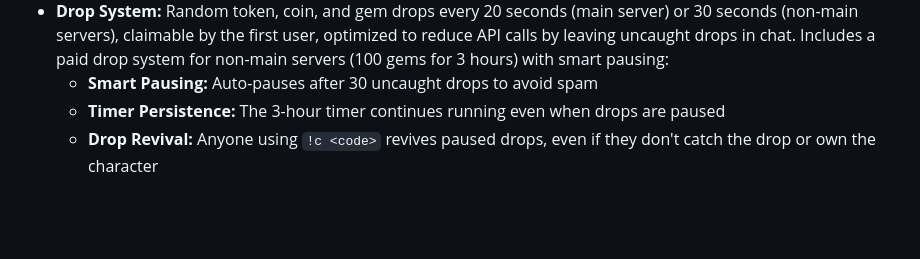
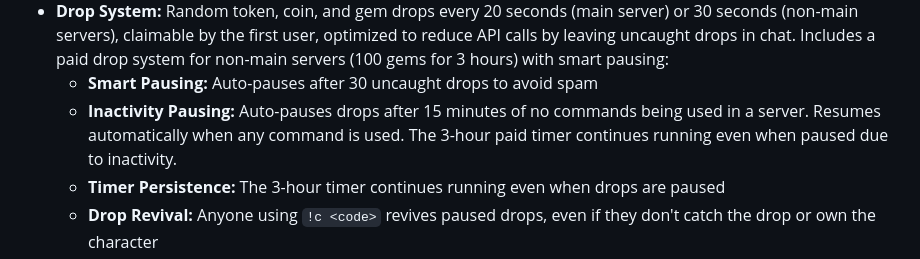
Before and after one commit to TigerMask1/play-bot, a Markdown page: replit.md, the part around the change. Rendered like a GitHub page; blank space fills up the shorter version.

Commit message:
Add inactivity pause to server drops and improve drop revival
Implement server-side inactivity detection to pause drops after 15 minutes of no command usage, with automatic resumption upon command execution. Enhance drop revival functionality by allowing any user to revive paused drops.

Replit-Commit-Author: Agent
Replit-Commit-Session-Id: 6ed5039c-6fd1-48da-ac11-46a937196152
Replit-Commit-Checkpoint-Type: full_checkpoint
Replit-Commit-Event-Id: 8e06bd4e-f5ab-4513-90ec-58c74aa97bd2

```diff
--- a/replit.md
+++ b/replit.md
@@ -20,6 +20,7 @@ The bot is built on Discord.js v14 and Node.js 20, utilizing a dual-mode data st
 - **Crate System:** Multi-tiered crates (Gold, Emerald, Legendary, Tyrant, Bronze, Silver) offering characters, tokens, and coins, including a "pending tokens" system and interactive opening with customizable GIFs.
 - **Drop System:** Random token, coin, and gem drops every 20 seconds (main server) or 30 seconds (non-main servers), claimable by the first user, optimized to reduce API calls by leaving uncaught drops in chat. Includes a paid drop system for non-main servers (100 gems for 3 hours) with smart pausing:
   - **Smart Pausing:** Auto-pauses after 30 uncaught drops to avoid spam
+  - **Inactivity Pausing:** Auto-pauses drops after 15 minutes of no commands being used in a server. Resumes automatically when any command is used. The 3-hour paid timer continues running even when paused due to inactivity.
   - **Timer Persistence:** The 3-hour timer continues running even when drops are paused
   - **Drop Revival:** Anyone using `!c <code>` revives paused drops, even if they don't catch the drop or own the character
   - **Community Feature:** Players can help revive drops for their server even without being able to claim the reward
```
